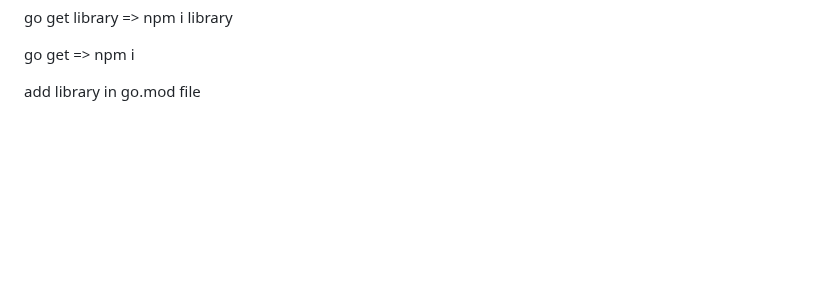
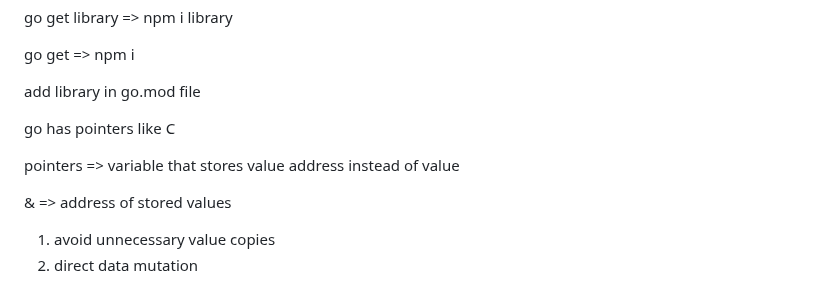
Before and after one commit to htutwaiphyoe/mastering-go, a Markdown page: the-complete-guide/README.md, the part around the change. Rendered like a GitHub page; blank space fills up the shorter version.

Commit message:
feat(the-complete-guide): pointers

```diff
--- a/the-complete-guide/README.md
+++ b/the-complete-guide/README.md
@@ -177,3 +177,12 @@ go get library => npm i library
 go get => npm i
 
 add library in go.mod file
+
+go has pointers like C
+
+pointers => variable that stores value address instead of value
+
+& => address of stored values
+
+1. avoid unnecessary value copies
+2. direct data mutation
```
